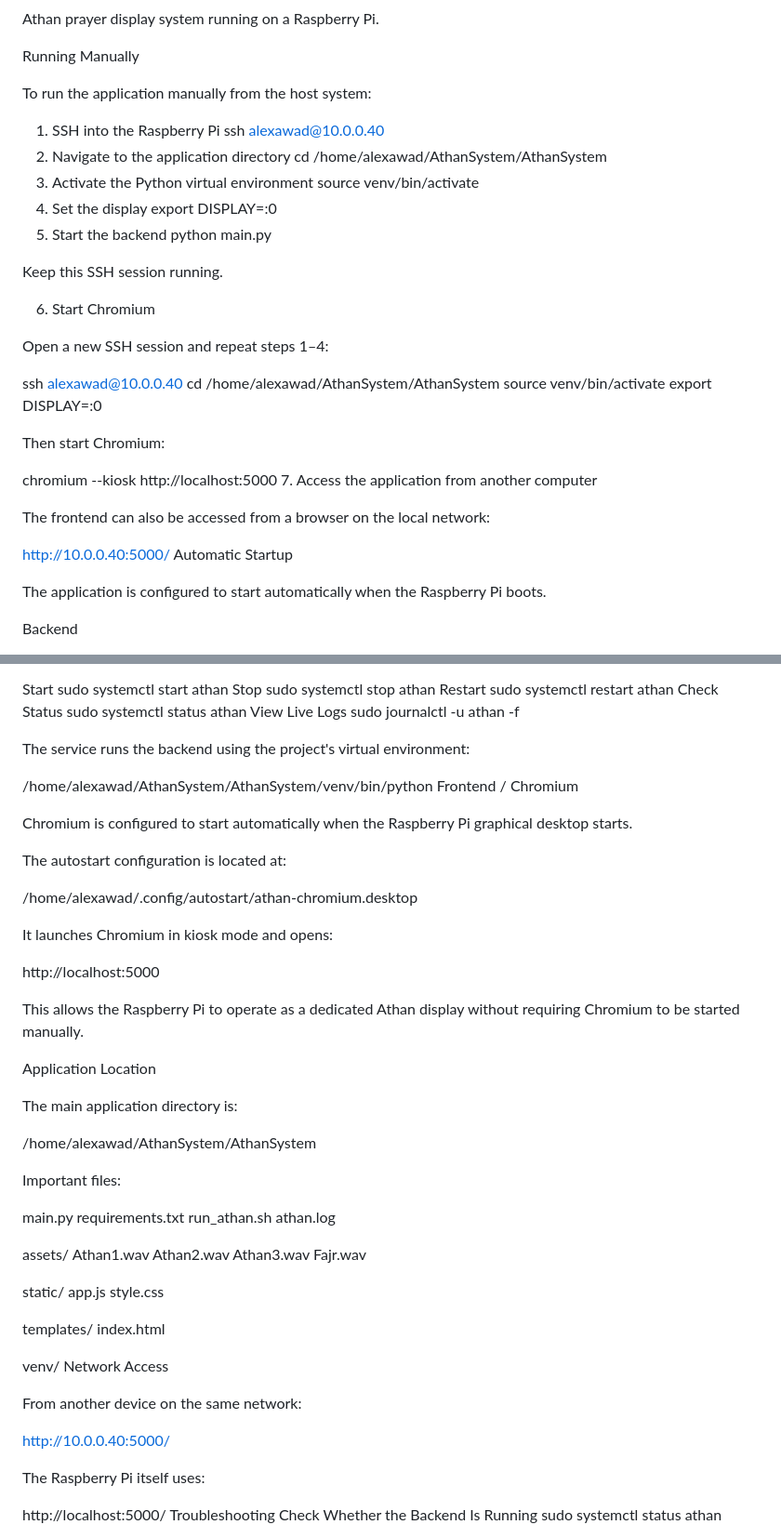
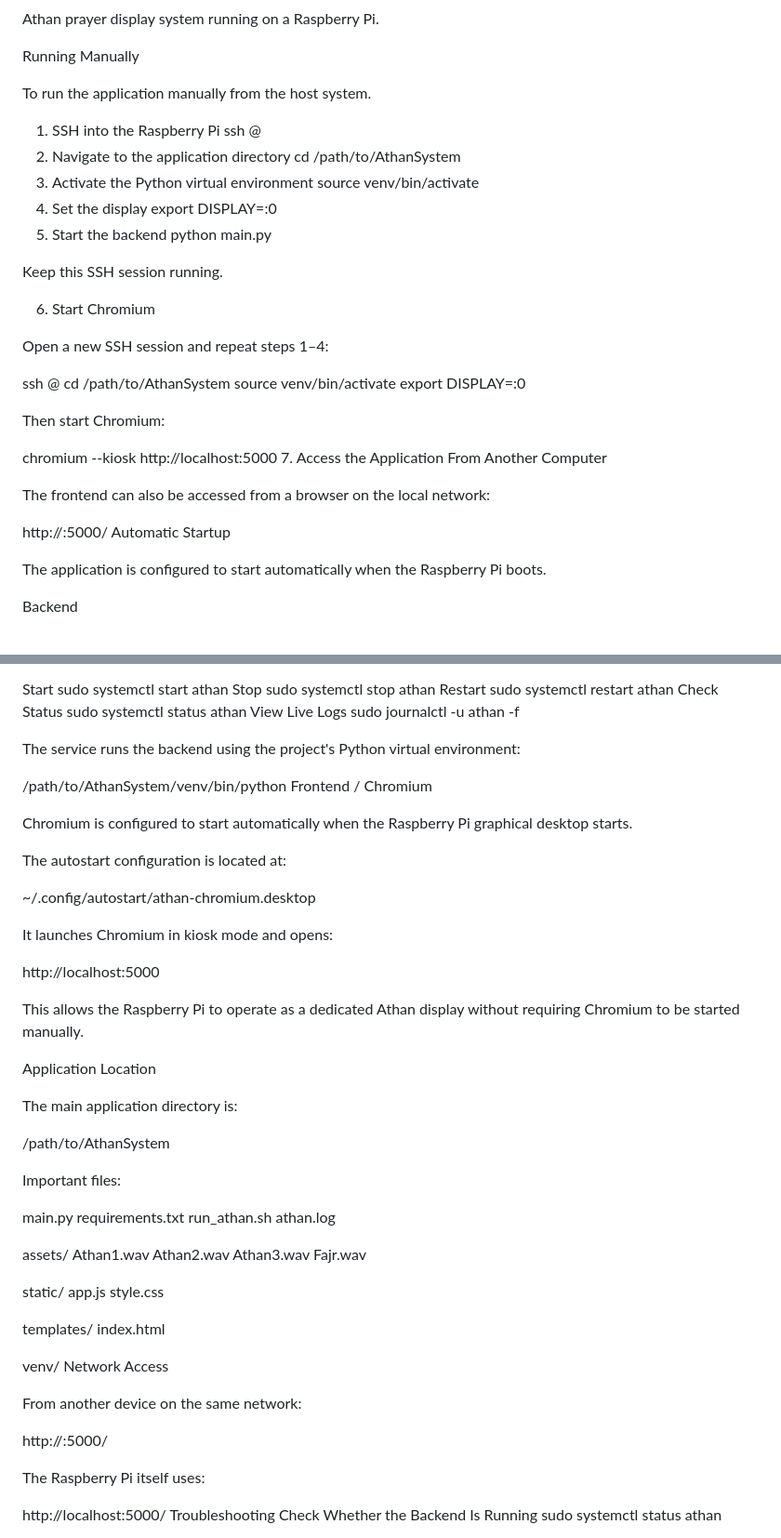
Before and after one commit to alexawad92/AthanSystem, a Markdown page: README.MD, 2 parts joined by grey strips. Shown at 93% size. Rendered like a GitHub page.

```diff
--- a/README.MD
+++ b/README.MD
@@ -4,12 +4,12 @@ Athan prayer display system running on a Raspberry Pi.
 
 Running Manually
 
-To run the application manually from the host system:
+To run the application manually from the host system.
 
 1. SSH into the Raspberry Pi
-ssh alexawad@10.0.0.40
+ssh <username>@<raspberry-pi-ip>
 2. Navigate to the application directory
-cd /home/alexawad/AthanSystem/AthanSystem
+cd /path/to/AthanSystem
 3. Activate the Python virtual environment
 source venv/bin/activate
 4. Set the display
@@ -23,19 +23,19 @@ Keep this SSH session running.
 
 Open a new SSH session and repeat steps 1–4:
 
-ssh alexawad@10.0.0.40
-cd /home/alexawad/AthanSystem/AthanSystem
+ssh <username>@<raspberry-pi-ip>
+cd /path/to/AthanSystem
 source venv/bin/activate
 export DISPLAY=:0
 
 Then start Chromium:
 
 chromium --kiosk http://localhost:5000
-7. Access the application from another computer
+7. Access the Application From Another Computer
 
 The frontend can also be accessed from a browser on the local network:
 
-http://10.0.0.40:5000/
+http://<raspberry-pi-ip>:5000/
 Automatic Startup
 
 The application is configured to start automatically when the Raspberry Pi boots.
@@ -63,16 +63,16 @@ sudo systemctl status athan
 View Live Logs
 sudo journalctl -u athan -f
 
-The service runs the backend using the project's virtual environment:
+The service runs the backend using the project's Python virtual environment:
 
-/home/alexawad/AthanSystem/AthanSystem/venv/bin/python
+/path/to/AthanSystem/venv/bin/python
 Frontend / Chromium
 
 Chromium is configured to start automatically when the Raspberry Pi graphical desktop starts.
 
 The autostart configuration is located at:
 
-/home/alexawad/.config/autostart/athan-chromium.desktop
+~/.config/autostart/athan-chromium.desktop
 
 It launches Chromium in kiosk mode and opens:
 
@@ -84,7 +84,7 @@ Application Location
 
 The main application directory is:
 
-/home/alexawad/AthanSystem/AthanSystem
+/path/to/AthanSystem
 
 Important files:
 
@@ -115,7 +115,7 @@ Network Access
 
 From another device on the same network:
 
-http://10.0.0.40:5000/
+http://<raspberry-pi-ip>:5000/
 
 The Raspberry Pi itself uses:
 
```
